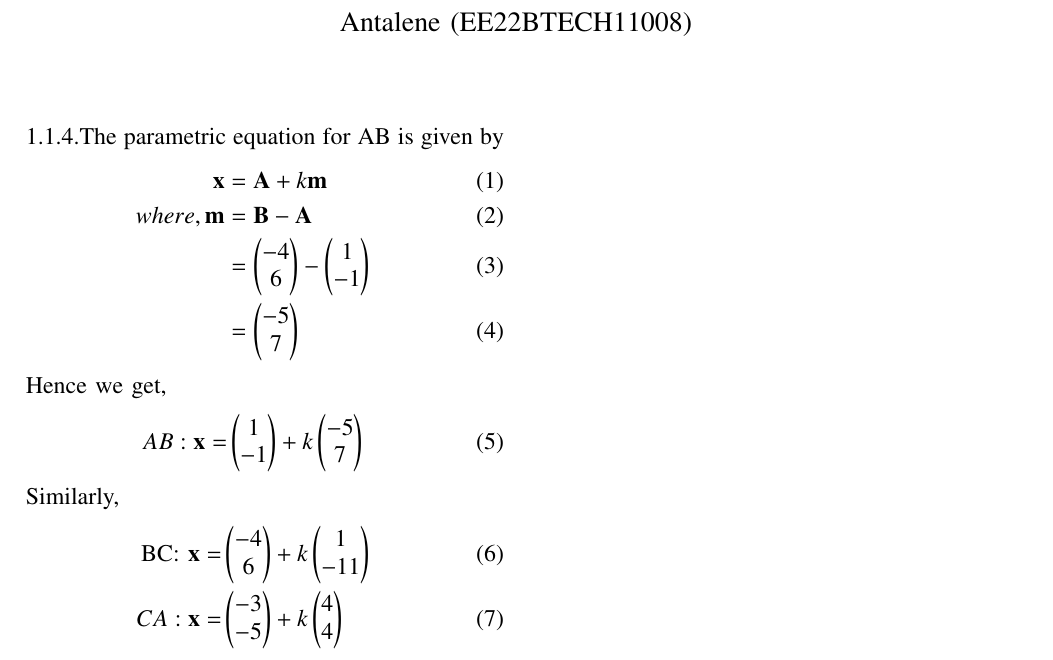
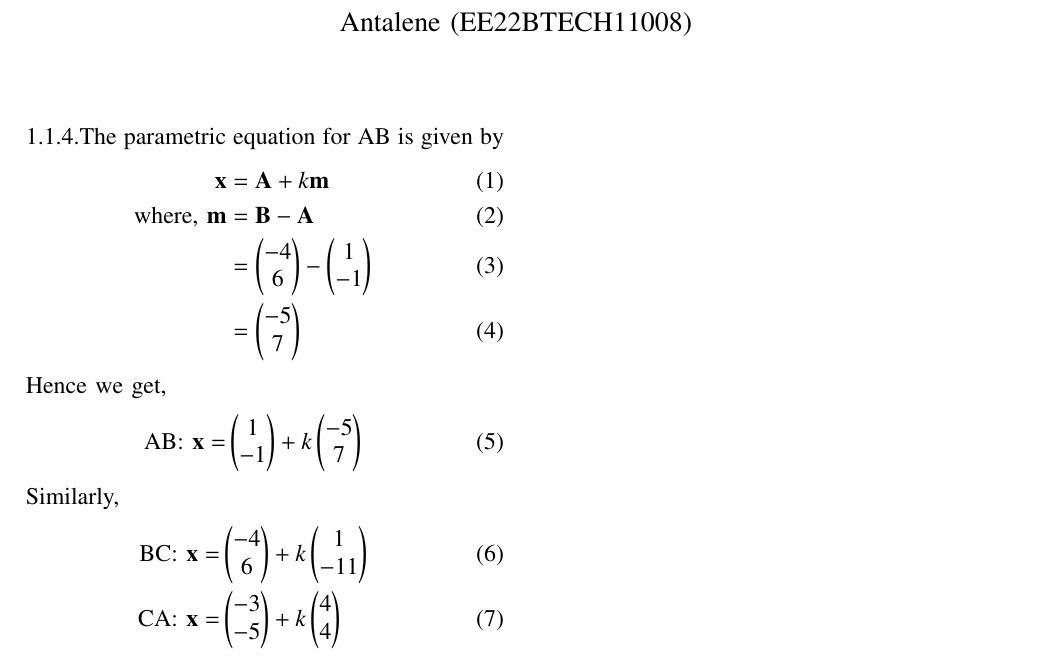
Before and after one commit to Antalene-J/EE23010-23-, a LaTeX paper (assign 1/114.tex): part of the page, cut so that both start at the same text. Compiled offline with pdfLaTeX.

Commit message:
Add files via upload

```diff
--- a/assign 1/114.tex
+++ b/assign 1/114.tex
@@ -118,20 +118,20 @@ Assignment
 1.1.4.The parametric equation for AB is given by
 \begin{align}
 \vec{x} &= \vec{A} + k\vec{m}\\
-where, \vec{m} &= \vec{B} -\vec{A}\\
+\text{where, } \vec{m} &= \vec{B} -\vec{A}\\
 &= \myvec{-4 \\ 6} -\myvec{1\\ -1}\\
 &= \myvec{-5 \\7}
 \end{align}
 
 Hence we get,
 \begin{align}
-AB:\vec{x} = &\myvec{1\\-1} + k \myvec{-5\\7}
+\text{AB: } \vec{x} = &\myvec{1\\-1} + k \myvec{-5\\7}
 \end{align}
 
 Similarly,
 \begin{align}
 \text{BC: } \vec{x} = &\myvec{-4\\6} + k \myvec{1\\-11}\\
-CA:\vec{x} = &\myvec{-3\\-5} + k \myvec{4\\4}
+\text{CA: } \vec{x} = &\myvec{-3\\-5} + k \myvec{4\\4}
 \end{align}
 
 \end{document}
```
Also changed, not shown: assign 1/114.pdf.
